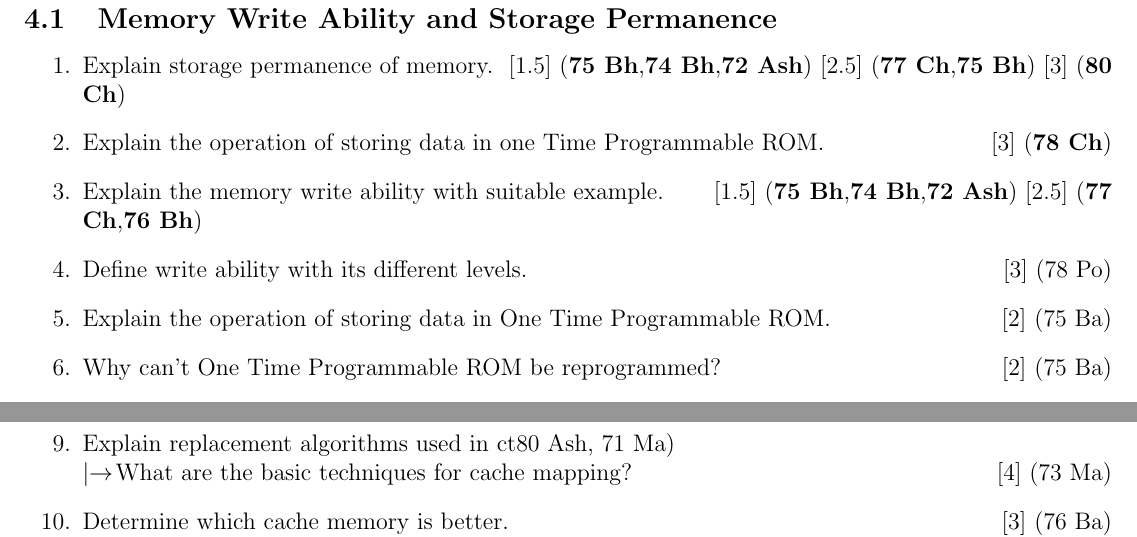
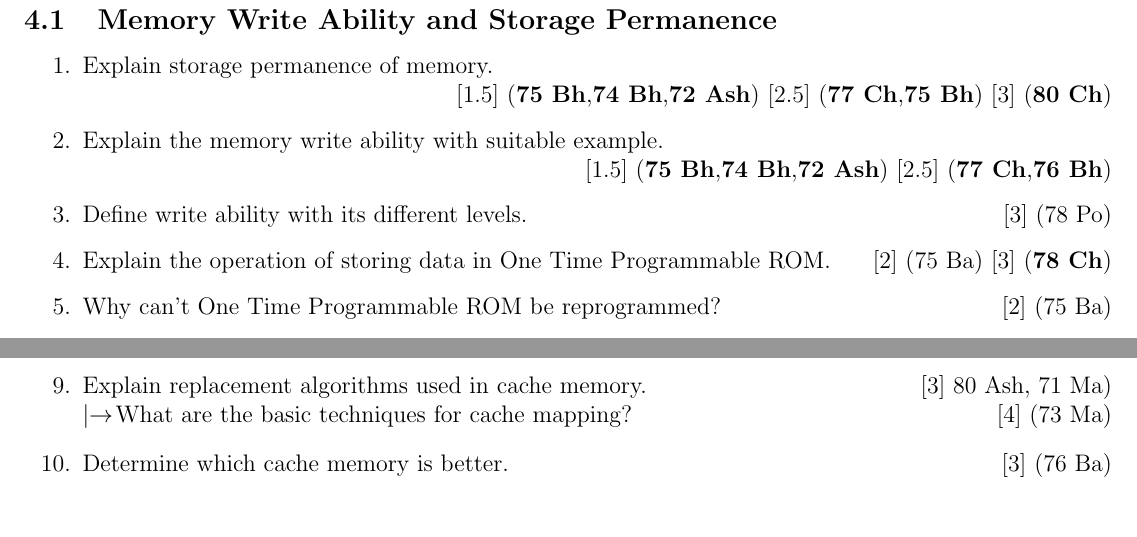
Before and after one commit to waraunika/PYQ-6th-sem, a LaTeX document (ES/ES.tex): two parts of pages 9 and 11 of 24, joined at a grey line, cut so that both start at the same text, the shorter picture padded with empty space. Compiled offline with pdfLaTeX.

Commit message:
ES update

```diff
--- a/ES/ES.tex
+++ b/ES/ES.tex
@@ -259,15 +259,15 @@
 
   \subsection{Memory Write Ability and Storage Permanence}
     \begin{enumerate}
-      \item Explain storage permanence of memory. \hfill [1.5] (\bo{75 Bh, 74 Bh, 72 Ash}) [2.5] (\bo{77 Ch, 75 Bh}) [3] (\bo{80 Ch})
+      \item Explain storage permanence of memory.
+        \enter\hfill [1.5] (\bo{75 Bh, 74 Bh, 72 Ash}) [2.5] (\bo{77 Ch, 75 Bh}) [3] (\bo{80 Ch})
 
-      \item Explain the operation of storing data in one Time Programmable ROM. \hfill [3] (\bo{78 Ch})
-
-      \item Explain the memory write ability with suitable example. \hfill [1.5] (\bo{75 Bh, 74 Bh, 72 Ash}) [2.5] (\bo{77 Ch, 76 Bh})
+      \item Explain the memory write ability with suitable example.
+        \enter\hfill [1.5] (\bo{75 Bh, 74 Bh, 72 Ash}) [2.5] (\bo{77 Ch, 76 Bh})
 
       \item Define write ability with its different levels. \hfill [3] (78 Po)
 
-      \item Explain the operation of storing data in One Time Programmable ROM. \hfill [2] (75 Ba)
+      \item Explain the operation of storing data in One Time Programmable ROM. \hfill [2] (75 Ba) [3] (\bo{78 Ch})
 
       \item Why can't One Time Programmable ROM be reprogrammed? \hfill [2] (75 Ba)
 
@@ -380,7 +380,7 @@
       \item Explain associative cache mapping technique. \hfill [5] (\bo{72 Ash})
       \lb with its merits and demerits. \hfill [5] (\bo{74 Bh})
 
-      \item Explain replacement algorithms used in ct{80 Ash}, 71 Ma)
+      \item Explain replacement algorithms used in cache memory. \hfill [3] {80 Ash}, 71 Ma)
         \lb What are the basic techniques for cache mapping? \hfill [4] (73 Ma)
 
       \item Determine which cache memory is better. \hfill [3] (76 Ba)
```
Also changed, not shown: ES/ES.pdf, ES/ES.tex (1 more changed lines).
